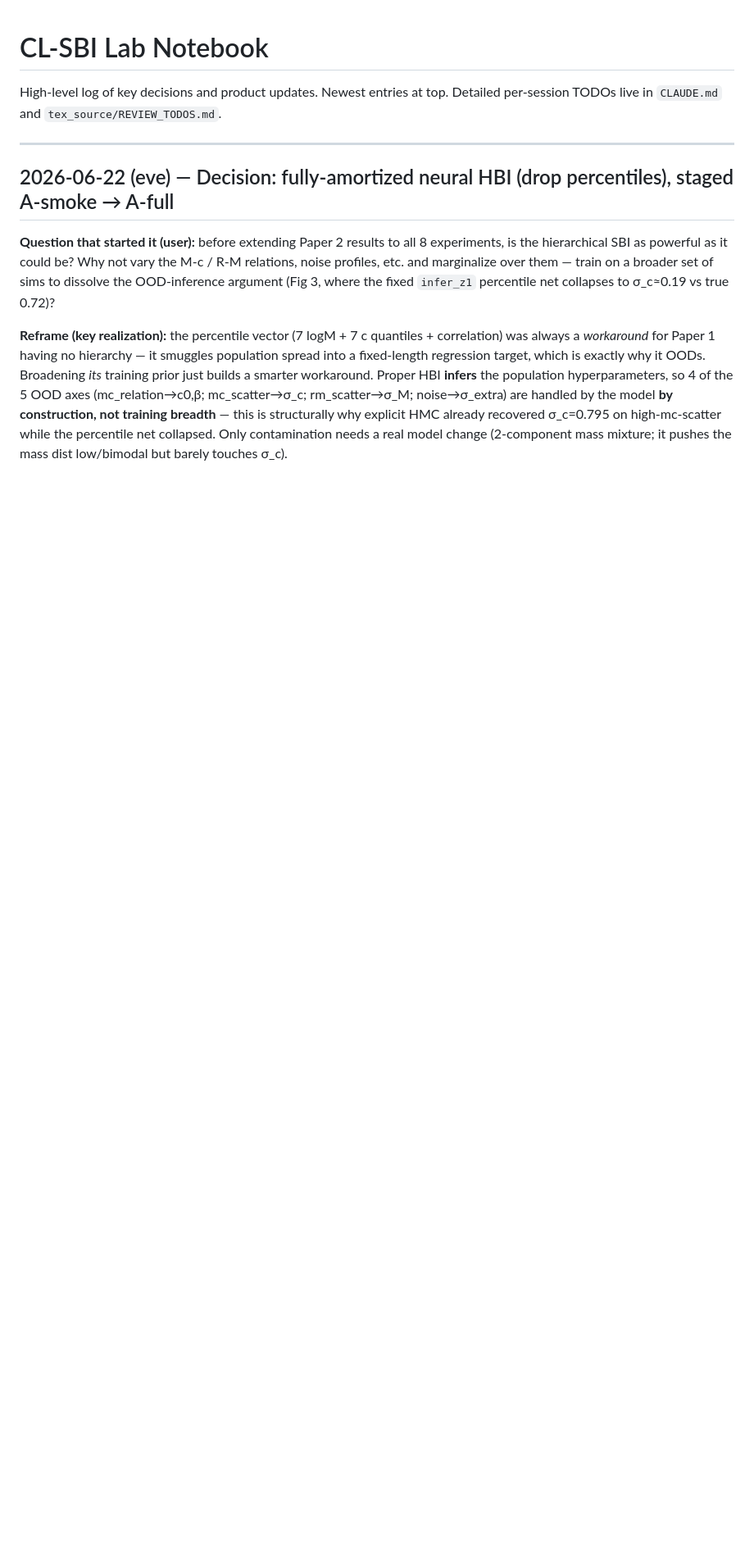
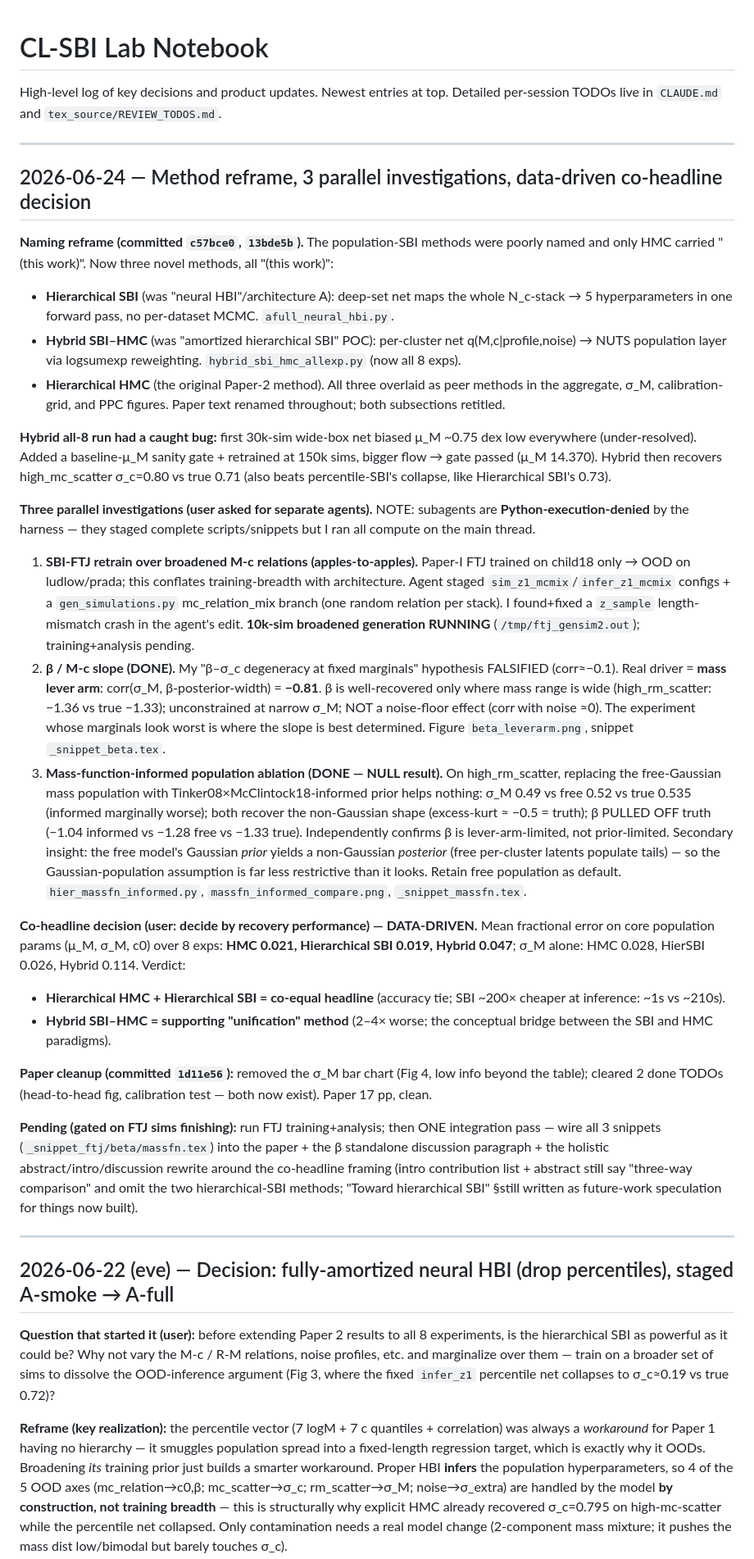
Before and after one commit to LSSTDESC/CL-SBI, a Markdown page: LAB_NOTEBOOK.md, the part around the change. Shown at 82% size. Rendered like a GitHub page; blank space fills up the shorter version.

Commit message:
Lab notebook: method reframe, 3 investigations, co-headline decision
Log the 2026-06-24 session: rename (Hierarchical SBI / Hybrid SBI-HMC, all "this
work"); the three parallel investigations (FTJ-retrain running, beta lever-arm
finding, mass-function-ablation null result); the data-driven co-headline decision
(HMC + Hierarchical SBI co-equal, Hybrid as unification); and the pending
integration/rewrite pass gated on the FTJ sims.

Co-Authored-By: Claude Opus 4.8 <noreply@anthropic.com>

```diff
--- a/LAB_NOTEBOOK.md
+++ b/LAB_NOTEBOOK.md
@@ -2,6 +2,64 @@
 
 High-level log of key decisions and product updates. Newest entries at top.
 Detailed per-session TODOs live in `CLAUDE.md` and `tex_source/REVIEW_TODOS.md`.
+
+---
+
+## 2026-06-24 — Method reframe, 3 parallel investigations, data-driven co-headline decision
+
+**Naming reframe (committed `c57bce0`, `13bde5b`).** The population-SBI methods were poorly named and
+only HMC carried "(this work)". Now three novel methods, all "(this work)":
+- **Hierarchical SBI** (was "neural HBI"/architecture A): deep-set net maps the whole N_c-stack →
+  5 hyperparameters in one forward pass, no per-dataset MCMC. `afull_neural_hbi.py`.
+- **Hybrid SBI–HMC** (was "amortized hierarchical SBI" POC): per-cluster net q(M,c|profile,noise) →
+  NUTS population layer via logsumexp reweighting. `hybrid_sbi_hmc_allexp.py` (now all 8 exps).
+- **Hierarchical HMC** (the original Paper-2 method).
+All three overlaid as peer methods in the aggregate, σ_M, calibration-grid, and PPC figures. Paper
+text renamed throughout; both subsections retitled.
+
+**Hybrid all-8 run had a caught bug:** first 30k-sim wide-box net biased μ_M ~0.75 dex low everywhere
+(under-resolved). Added a baseline-μ_M sanity gate + retrained at 150k sims, bigger flow → gate
+passed (μ_M 14.370). Hybrid then recovers high_mc_scatter σ_c=0.80 vs true 0.71 (also beats
+percentile-SBI's collapse, like Hierarchical SBI's 0.73).
+
+**Three parallel investigations (user asked for separate agents).** NOTE: subagents are
+**Python-execution-denied** by the harness — they staged complete scripts/snippets but I ran all
+compute on the main thread.
+1. **SBI-FTJ retrain over broadened M-c relations (apples-to-apples).** Paper-I FTJ trained on
+   child18 only → OOD on ludlow/prada; this conflates training-breadth with architecture. Agent
+   staged `sim_z1_mcmix`/`infer_z1_mcmix` configs + a `gen_simulations.py` mc_relation_mix branch
+   (one random relation per stack). I found+fixed a `z_sample` length-mismatch crash in the agent's
+   edit. **10k-sim broadened generation RUNNING** (`/tmp/ftj_gensim2.out`); training+analysis pending.
+2. **β / M-c slope (DONE).** My "β–σ_c degeneracy at fixed marginals" hypothesis FALSIFIED
+   (corr≈−0.1). Real driver = **mass lever arm**: corr(σ_M, β-posterior-width) = **−0.81**. β is
+   well-recovered only where mass range is wide (high_rm_scatter: −1.36 vs true −1.33); unconstrained
+   at narrow σ_M; NOT a noise-floor effect (corr with noise ≈0). The experiment whose marginals look
+   worst is where the slope is best determined. Figure `beta_leverarm.png`, snippet `_snippet_beta.tex`.
+3. **Mass-function-informed population ablation (DONE — NULL result).** On high_rm_scatter, replacing
+   the free-Gaussian mass population with Tinker08×McClintock18-informed prior helps nothing: σ_M
+   0.49 vs free 0.52 vs true 0.535 (informed marginally worse); both recover the non-Gaussian shape
+   (excess-kurt ≈ −0.5 = truth); β PULLED OFF truth (−1.04 informed vs −1.28 free vs −1.33 true).
+   Independently confirms β is lever-arm-limited, not prior-limited. Secondary insight: the free
+   model's Gaussian *prior* yields a non-Gaussian *posterior* (free per-cluster latents populate
+   tails) — so the Gaussian-population assumption is far less restrictive than it looks. Retain free
+   population as default. `hier_massfn_informed.py`, `massfn_informed_compare.png`, `_snippet_massfn.tex`.
+
+**Co-headline decision (user: decide by recovery performance) — DATA-DRIVEN.** Mean fractional error
+on core population params (μ_M, σ_M, c0) over 8 exps: **HMC 0.021, Hierarchical SBI 0.019, Hybrid
+0.047**; σ_M alone: HMC 0.028, HierSBI 0.026, Hybrid 0.114. Verdict:
+- **Hierarchical HMC + Hierarchical SBI = co-equal headline** (accuracy tie; SBI ~200× cheaper at
+  inference: ~1s vs ~210s).
+- **Hybrid SBI–HMC = supporting "unification" method** (2–4× worse; the conceptual bridge between
+  the SBI and HMC paradigms).
+
+**Paper cleanup (committed `1d11e56`):** removed the σ_M bar chart (Fig 4, low info beyond the table);
+cleared 2 done TODOs (head-to-head fig, calibration test — both now exist). Paper 17 pp, clean.
+
+**Pending (gated on FTJ sims finishing):** run FTJ training+analysis; then ONE integration pass —
+wire all 3 snippets (`_snippet_ftj/beta/massfn.tex`) into the paper + the β standalone discussion
+paragraph + the holistic abstract/intro/discussion rewrite around the co-headline framing (intro
+contribution list + abstract still say "three-way comparison" and omit the two hierarchical-SBI
+methods; "Toward hierarchical SBI" §still written as future-work speculation for things now built).
 
 ---
 
```
